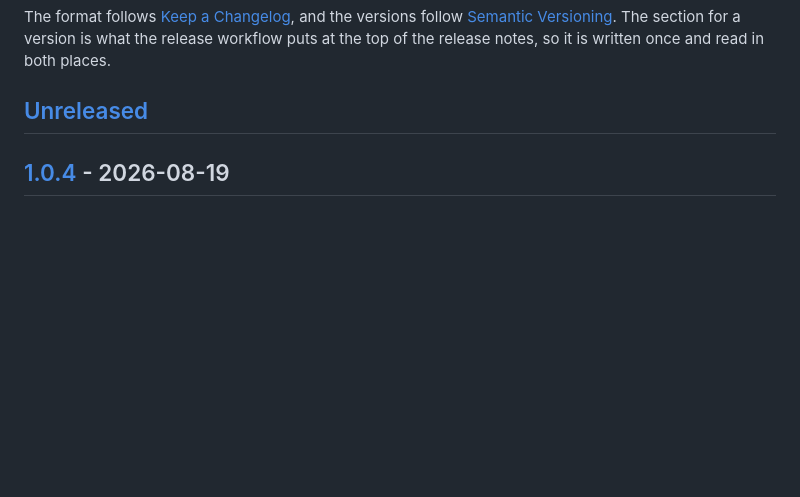
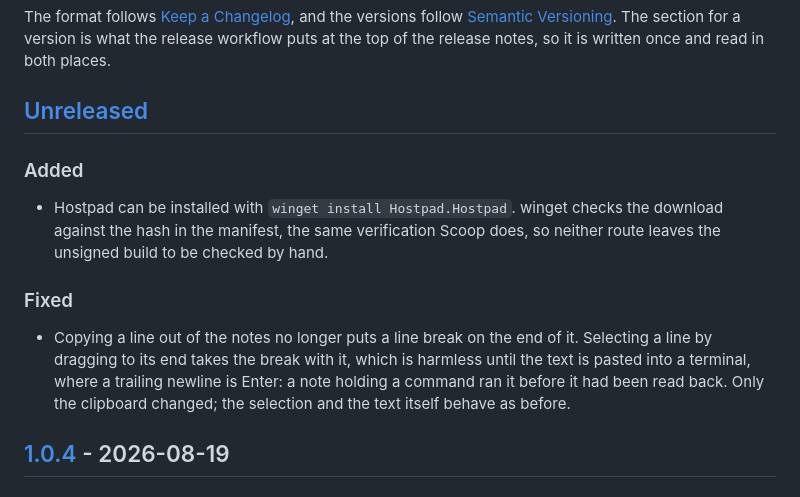
Before and after one commit to Hostpad/Hostpad, a Markdown page: CHANGELOG.md, the part around the change. Drawn GitHub-style; blank space fills up the shorter version.

Commit message:
docs: winget now has the package
Microsoft merged the submission on 23 September, so the readme can tell people
to install with winget, alongside Scoop and the hash they would otherwise check
by hand. The changelog records both that and the notes copy fix, which was
merged but had no entry yet.

The manifest in packaging/winget is still 1.0.3, matching what was submitted.
Now that the package exists, later versions go in as routine updates without a
moderator, so bumping it is a separate step tied to the next release.

```diff
--- a/CHANGELOG.md
+++ b/CHANGELOG.md
@@ -9,6 +9,20 @@ The section for a version is what the release workflow puts at the top of the
 release notes, so it is written once and read in both places.
 
 ## [Unreleased]
+
+### Added
+
+- Hostpad can be installed with `winget install Hostpad.Hostpad`. winget checks
+  the download against the hash in the manifest, the same verification Scoop
+  does, so neither route leaves the unsigned build to be checked by hand.
+
+### Fixed
+
+- Copying a line out of the notes no longer puts a line break on the end of it.
+  Selecting a line by dragging to its end takes the break with it, which is
+  harmless until the text is pasted into a terminal, where a trailing newline is
+  Enter: a note holding a command ran it before it had been read back. Only the
+  clipboard changed; the selection and the text itself behave as before.
 
 ## [1.0.4] - 2026-08-19
 
```
Also changed, not shown: README.md (+7 -0 lines).
